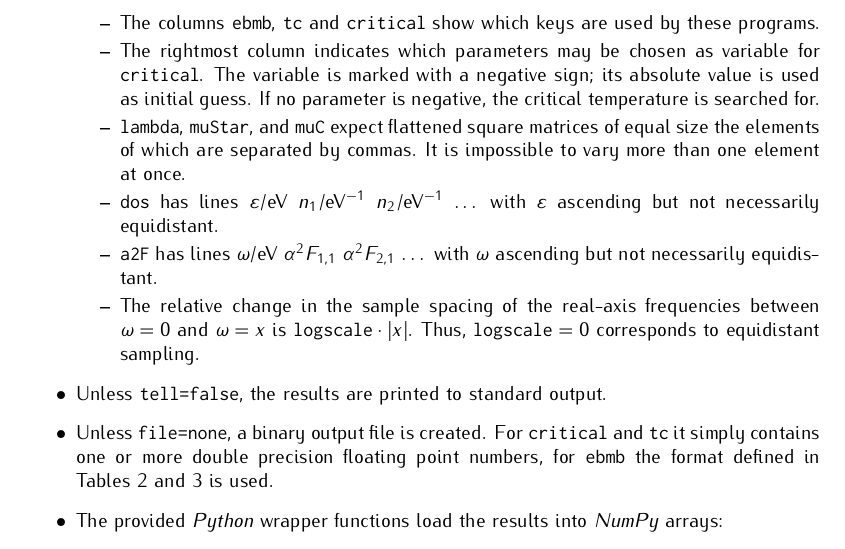
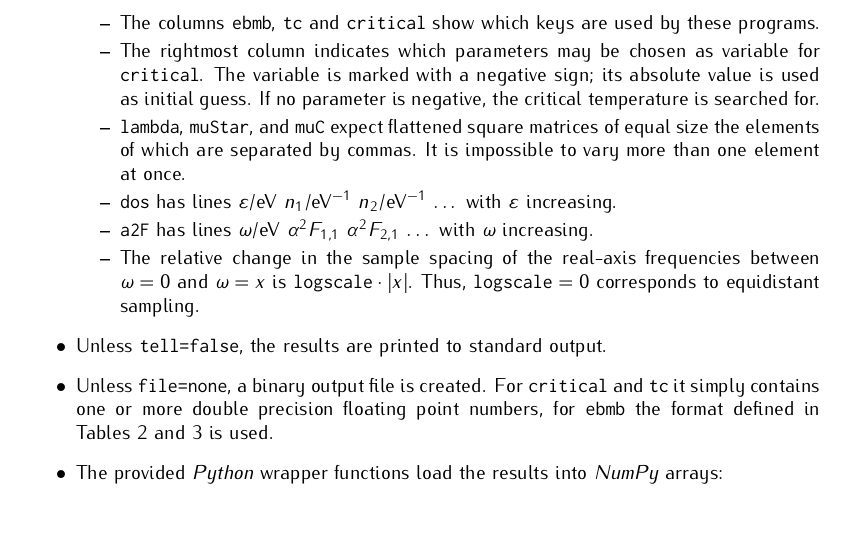
Before and after one commit to janberges/ebmb, a LaTeX document (manual/ebmb.tex): part of page 4 of 6, cut so that both start at the same text, the shorter picture padded with empty space. Compiled offline with pdfLaTeX.

Commit message:
Simplify formulation in manual

```diff
--- a/manual/ebmb.tex
+++ b/manual/ebmb.tex
@@ -441,13 +441,11 @@
 
             \item
                \texttt{dos} has lines $\epsilon$/eV $n_1 / \mathrm{eV}^{-1}$
-               $n_2 / \mathrm{eV}^{-1}$ $\dots$ with $\epsilon$ ascending but
-               not necessarily equidistant.
+               $n_2 / \mathrm{eV}^{-1}$ $\dots$ with $\epsilon$ increasing.
 
             \item
                \texttt{a2F} has lines $\omega$/eV $\alpha^2 F_{1, 1}$ $\alpha^2
-               F_{2, 1}$ $\dots$ with $\omega$ ascending but not necessarily
-               equidistant.
+               F_{2, 1}$ $\dots$ with $\omega$ increasing.
 
             \item
                The relative change in the sample spacing of the real-axis
```
